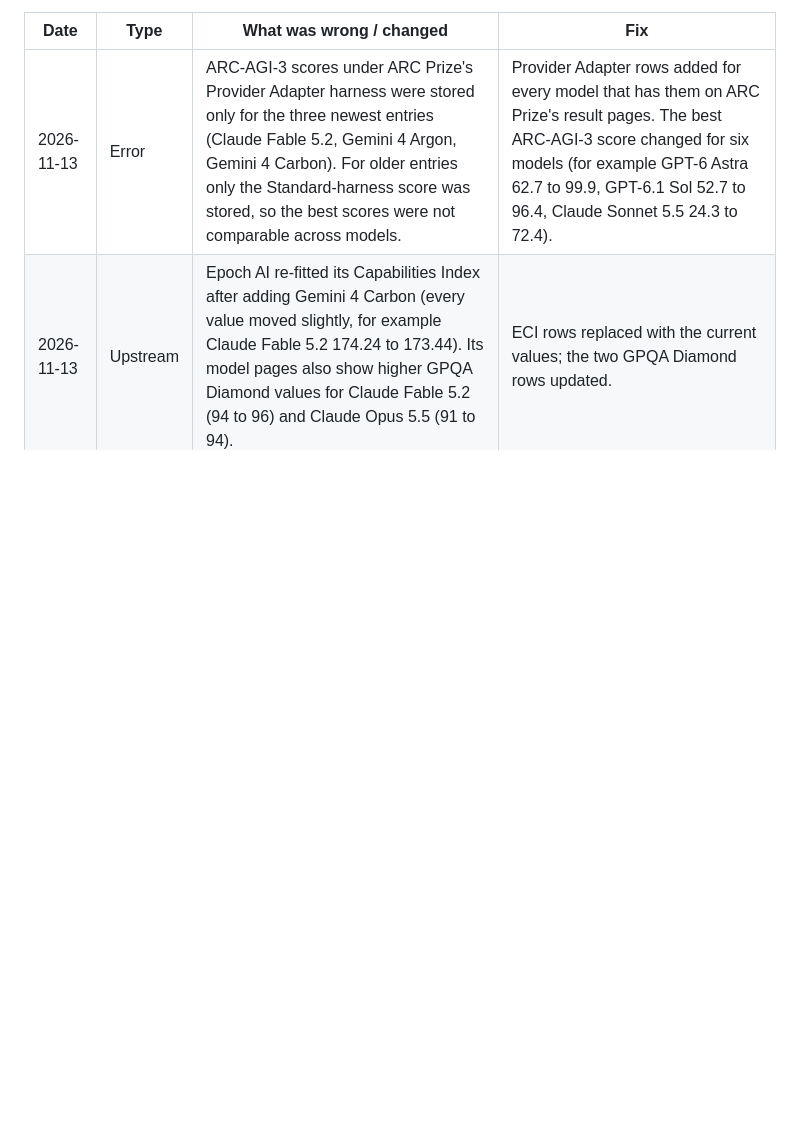
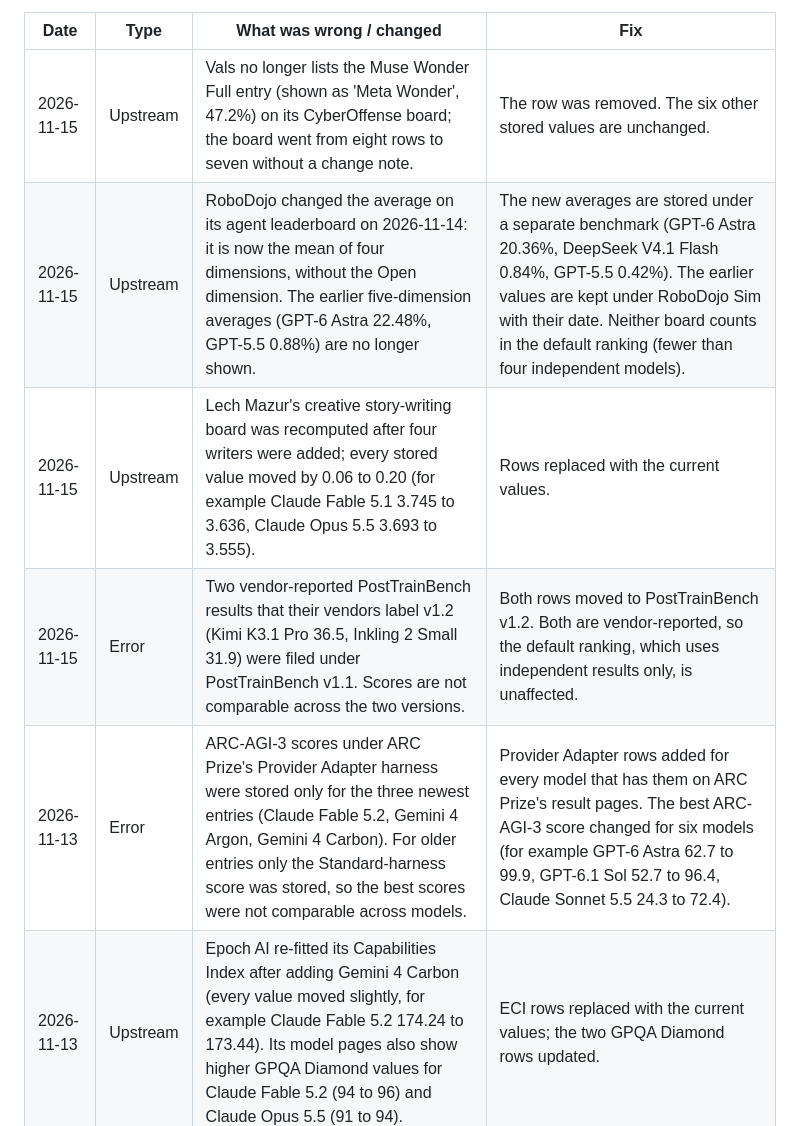
Before and after one commit to Acrab-Agentic-Labs/llm-standings, a Markdown page: METHODOLOGY.md, the part around one of its changes. Rendered like a GitHub page; blank space fills up the shorter version.

```diff
--- a/METHODOLOGY.md
+++ b/METHODOLOGY.md
@@ -163,6 +163,10 @@ Category rankings are used in the heatmap, each category tab and the Size tab. E
 
 | Date | Type | What was wrong / changed | Fix |
 |---|---|---|---|
+| 2026-11-15 | Upstream | Vals no longer lists the Muse Wonder Full entry (shown as 'Meta Wonder', 47.2%) on its CyberOffense board; the board went from eight rows to seven without a change note. | The row was removed. The six other stored values are unchanged. |
+| 2026-11-15 | Upstream | RoboDojo changed the average on its agent leaderboard on 2026-11-14: it is now the mean of four dimensions, without the Open dimension. The earlier five-dimension averages (GPT-6 Astra 22.48%, GPT-5.5 0.88%) are no longer shown. | The new averages are stored under a separate benchmark (GPT-6 Astra 20.36%, DeepSeek V4.1 Flash 0.84%, GPT-5.5 0.42%). The earlier values are kept under RoboDojo Sim with their date. Neither board counts in the default ranking (fewer than four independent models). |
+| 2026-11-15 | Upstream | Lech Mazur's creative story-writing board was recomputed after four writers were added; every stored value moved by 0.06 to 0.20 (for example Claude Fable 5.1 3.745 to 3.636, Claude Opus 5.5 3.693 to 3.555). | Rows replaced with the current values. |
+| 2026-11-15 | Error | Two vendor-reported PostTrainBench results that their vendors label v1.2 (Kimi K3.1 Pro 36.5, Inkling 2 Small 31.9) were filed under PostTrainBench v1.1. Scores are not comparable across the two versions. | Both rows moved to PostTrainBench v1.2. Both are vendor-reported, so the default ranking, which uses independent results only, is unaffected. |
 | 2026-11-13 | Error | ARC-AGI-3 scores under ARC Prize's Provider Adapter harness were stored only for the three newest entries (Claude Fable 5.2, Gemini 4 Argon, Gemini 4 Carbon). For older entries only the Standard-harness score was stored, so the best scores were not comparable across models. | Provider Adapter rows added for every model that has them on ARC Prize's result pages. The best ARC-AGI-3 score changed for six models (for example GPT-6 Astra 62.7 to 99.9, GPT-6.1 Sol 52.7 to 96.4, Claude Sonnet 5.5 24.3 to 72.4). |
 | 2026-11-13 | Upstream | Epoch AI re-fitted its Capabilities Index after adding Gemini 4 Carbon (every value moved slightly, for example Claude Fable 5.2 174.24 to 173.44). Its model pages also show higher GPQA Diamond values for Claude Fable 5.2 (94 to 96) and Claude Opus 5.5 (91 to 94). | ECI rows replaced with the current values; the two GPQA Diamond rows updated. |
 | 2026-11-11 | Error | RoboDojo Sim, a public robot-manipulation benchmark, was labelled an in-house benchmark, because its description said that Anthropic's results were run internally. | The label is removed and the official RoboDojo leaderboard is now tracked as a source. Anthropic's own runs stay marked vendor-reported. No default ranking changed. |
```
Also changed, not shown: other parts of METHODOLOGY.md (+1 -1 lines), README.md (+6 -6 lines), docs/screenshot.png, 9 other files.
